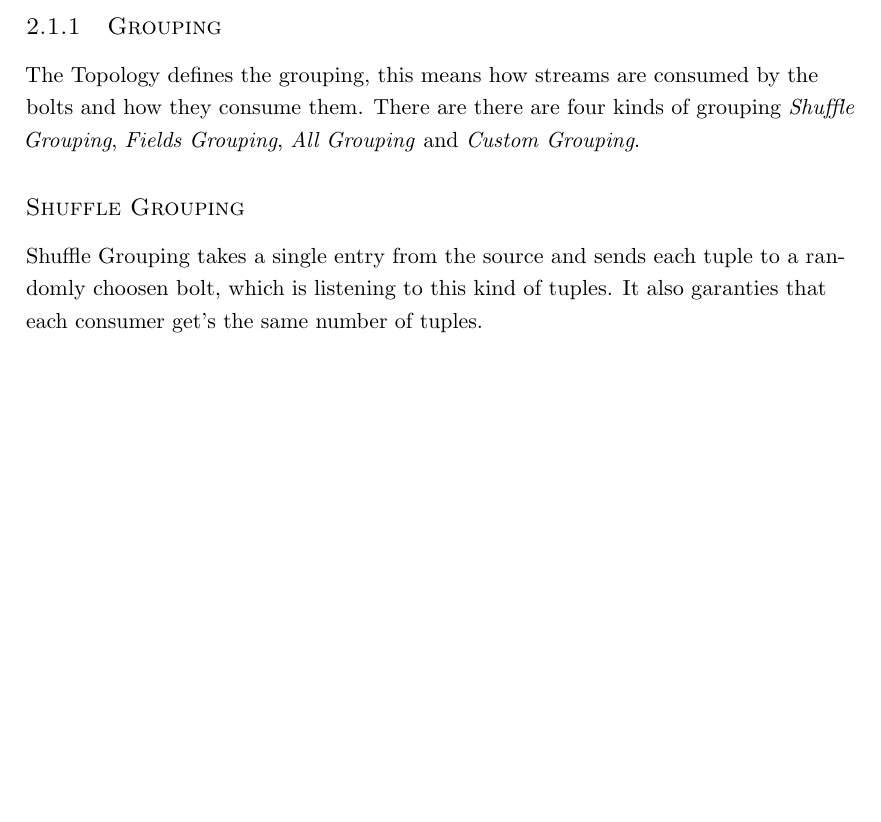
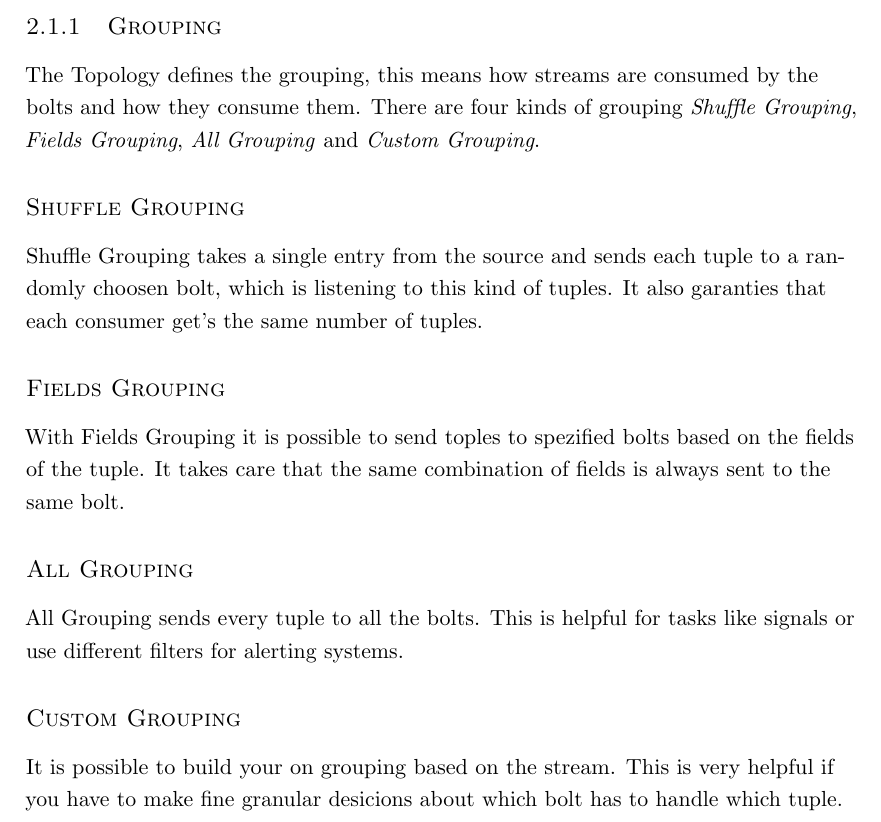
Before and after one commit to Murthy10/storm, a LaTeX thesis (doc/db_seminar.tex, which reads doc/chapters/chapter2.tex): part of page 11 of 15, cut so that both start at the same text, the shorter picture padded with empty space. Compiled offline with pdfLaTeX.

Commit message:
grouping

```diff
--- a/doc/chapters/chapter2.tex
+++ b/doc/chapters/chapter2.tex
@@ -32,12 +32,25 @@ To organize this tuples there are topologies.
 
 \subsection{Grouping}
 The Topology defines the grouping, this means how streams are consumed by the bolts and how they consume them.
-There are there are four kinds of grouping \textit{Shuffle Grouping}, \textit{Fields Grouping},
+There are four kinds of grouping \textit{Shuffle Grouping}, \textit{Fields Grouping},
 \textit{All Grouping} and \textit{Custom Grouping}.
 
 \subsubsection{Shuffle Grouping}
 Shuffle Grouping takes a single entry from the source and sends each tuple to a randomly choosen bolt,
 which is listening to this kind of tuples. It also garanties that each consumer get's the same number of tuples.
+
+\subsubsection{Fields Grouping}
+With Fields Grouping it is possible to send toples to spezified bolts based on the fields of the tuple.
+It takes care that the same combination of fields is always sent to the same bolt.
+
+\subsubsection{All Grouping}
+All Grouping sends every tuple to all the bolts. This is helpful for tasks like signals or
+use different filters for alerting systems.
+
+\subsubsection{Custom Grouping}
+It is possible to build your on grouping based on the stream. This is very helpful if you have to make
+fine granular desicions about which bolt has to handle which tuple.
+
 
 \newpage
 
```
Also changed, not shown: doc/db_seminar.pdf.
